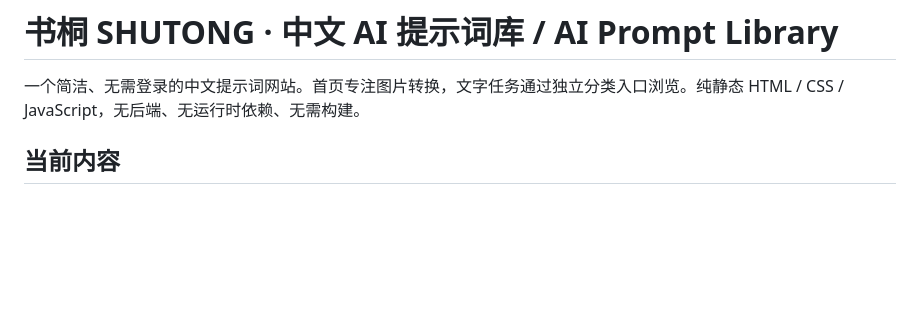
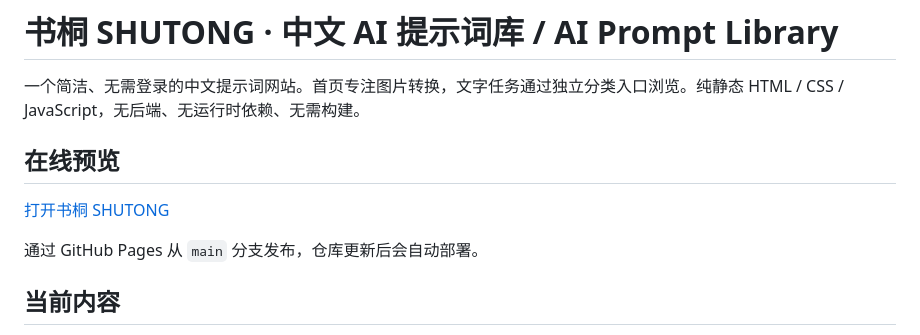
Before and after one commit to BryceYuuu/ai-prompt-website, a Markdown page: README.md, the part around the change. Drawn GitHub-style; blank space fills up the shorter version.

Commit message:
docs: add live website preview link

```diff
--- a/README.md
+++ b/README.md
@@ -1,6 +1,12 @@
 # 书桐 SHUTONG · 中文 AI 提示词库 / AI Prompt Library
 
 一个简洁、无需登录的中文提示词网站。首页专注图片转换，文字任务通过独立分类入口浏览。纯静态 HTML / CSS / JavaScript，无后端、无运行时依赖、无需构建。
+
+## 在线预览
+
+[打开书桐 SHUTONG](https://bryceyuuu.github.io/shutong/)
+
+通过 GitHub Pages 从 `main` 分支发布，仓库更新后会自动部署。
 
 ## 当前内容
 
```
